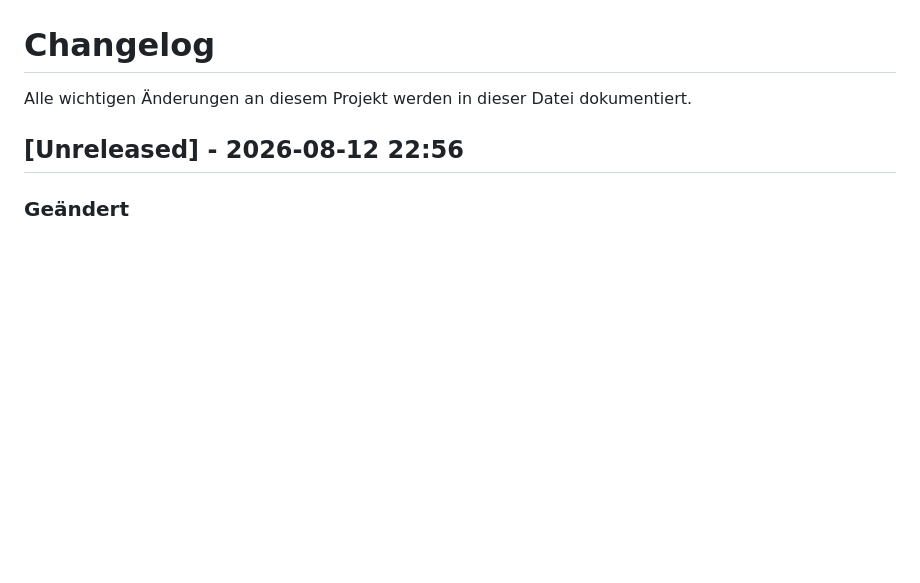
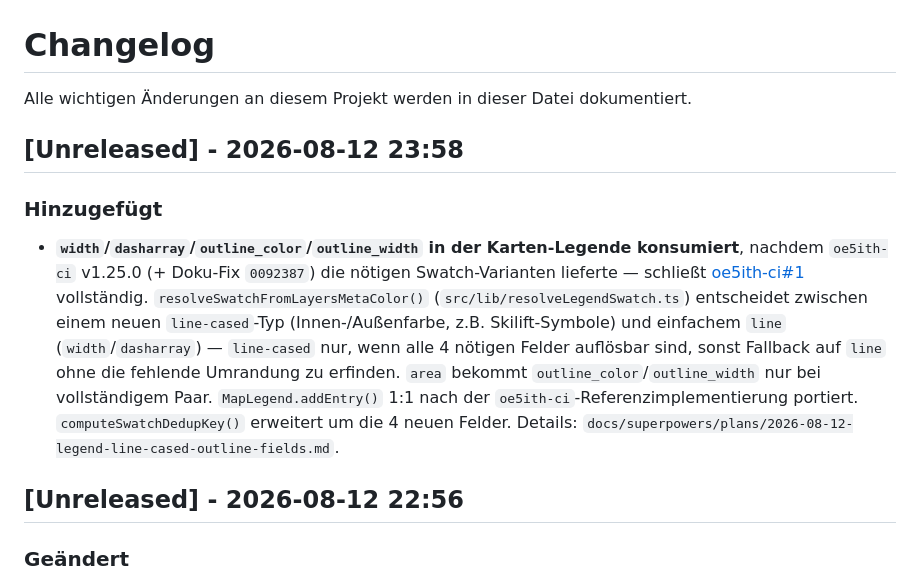
Before and after one commit to brikbrik94/website-v3, a Markdown page: docs/CHANGELOG.md, the part around the change. Drawn GitHub-style; blank space fills up the shorter version.

```diff
--- a/docs/CHANGELOG.md
+++ b/docs/CHANGELOG.md
@@ -1,6 +1,20 @@
 # Changelog
 
 Alle wichtigen Änderungen an diesem Projekt werden in dieser Datei dokumentiert.
+
+## [Unreleased] - 2026-08-12 23:58
+
+### Hinzugefügt
+- **`width`/`dasharray`/`outline_color`/`outline_width` in der Karten-Legende konsumiert**,
+  nachdem `oe5ith-ci` v1.25.0 (+ Doku-Fix `0092387`) die nötigen Swatch-Varianten lieferte —
+  schließt [oe5ith-ci#1](https://github.com/brikbrik94/oe5ith-ci/issues/1) vollständig.
+  `resolveSwatchFromLayersMetaColor()` (`src/lib/resolveLegendSwatch.ts`) entscheidet zwischen
+  einem neuen `line-cased`-Typ (Innen-/Außenfarbe, z.B. Skilift-Symbole) und einfachem `line`
+  (`width`/`dasharray`) — `line-cased` nur, wenn alle 4 nötigen Felder auflösbar sind, sonst
+  Fallback auf `line` ohne die fehlende Umrandung zu erfinden. `area` bekommt
+  `outline_color`/`outline_width` nur bei vollständigem Paar. `MapLegend.addEntry()` 1:1 nach der
+  `oe5ith-ci`-Referenzimplementierung portiert. `computeSwatchDedupKey()` erweitert um die 4
+  neuen Felder. Details: `docs/superpowers/plans/2026-08-12-legend-line-cased-outline-fields.md`.
 
 ## [Unreleased] - 2026-08-12 22:56
 
```
Also changed, not shown: docs/ROADMAP.md (+18 -7 lines), docs/ci/open-items.md (+13 -13 lines).
